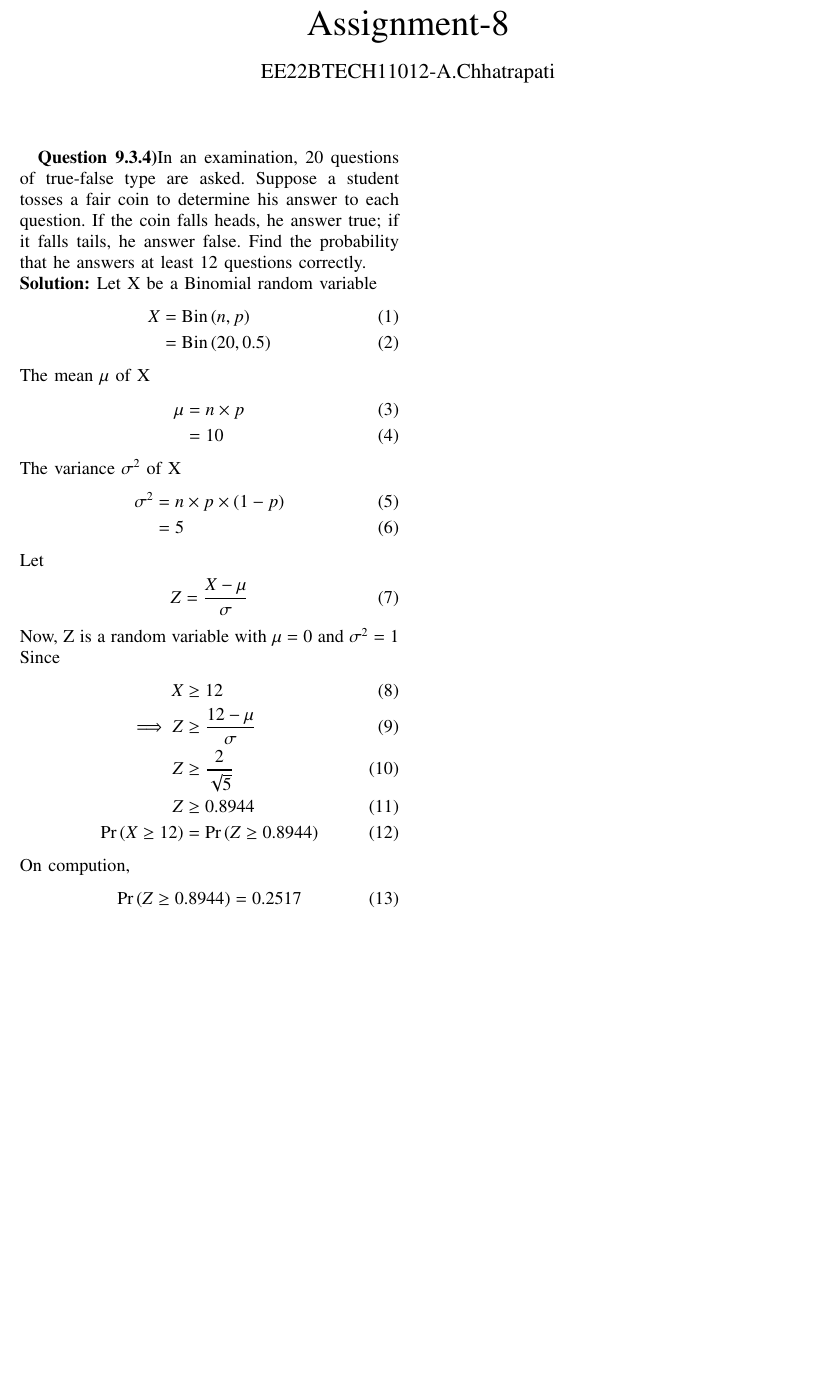
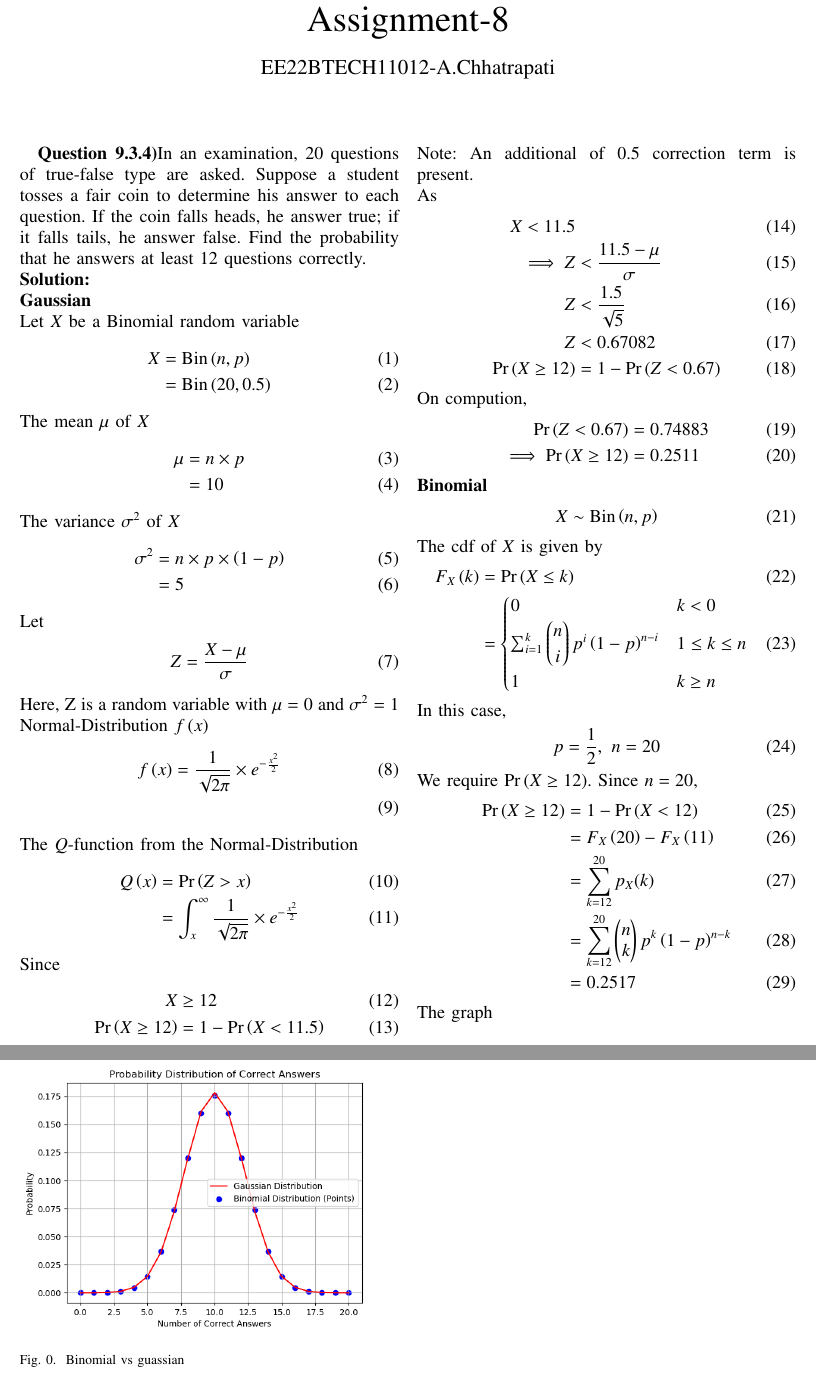
Before and after one commit to AChhatrapati/Probability, a LaTeX paper (Assign-8/assign8.tex): part of the page before the commit and two parts of pages 1 and 2 of 2 after it, the two joined at a grey line, cut so that both start at the same text, the shorter picture padded with empty space. Compiled offline with pdfLaTeX.

Commit message:
assign8-4

```diff
--- a/Assign-8/assign8.tex
+++ b/Assign-8/assign8.tex
@@ -111,18 +111,19 @@ Assignment-8
 a fair coin to determine his answer to each question. If the coin falls heads, he answer
 true; if it falls tails, he answer false. Find the probability that he answers at least 12
 questions correctly.\\
-\solution
-Let X be a Binomial random variable
+\solution \\
+\textbf{Gaussian}\\
+Let $X$ be a Binomial random variable
 \begin{align}
 X &= \textrm{Bin}\brak{n,p}\\
 &= \textrm{Bin}\brak{20,0.5}
 \end{align}
-The mean $\mu$ of X
+The mean $\mu$ of $X$
 \begin{align}
 \mu &= n\times p\\
 &= 10
 \end{align}
-The variance $\sigma^{2}$ of X
+The variance $\sigma^{2}$ of $X$
 \begin{align}
 \sigma^{2} &= n\times p \times \brak{1-p}\\
 &= 5
@@ -131,17 +132,66 @@ Let
 \begin{align}
 Z &= \frac{X-\mu}{\sigma}
 \end{align}
-Now, Z is a random variable with $\mu=0$ and $\sigma^{2}=1$\\
+Here, Z is a random variable with $\mu=0$ and $\sigma^{2}=1$\\
+Normal-Distribution $f\brak{x}$
+\begin{align}
+	f\brak{x} = \frac{1}{\sqrt{2\pi}} \times e^{-\frac{x^2}{2}}\\
+\end{align}
+The $Q$-function from the Normal-Distribution
+\begin{align}
+	\qfunc{x} &= \pr{Z>x}\\
+	&= \int_{x}^{\infty} \frac{1}{\sqrt{2\pi}} \times e^{-\frac{x^2}{2}}
+\end{align}
 Since
 \begin{align}
 X &\ge 12\\
-\implies Z &\ge \frac{12-\mu}{\sigma}\\
-Z &\ge \frac{2}{\sqrt{5}}\\
-Z &\ge 0.8944\\
-\pr{X \ge 12}&=\pr{Z \ge 0.8944}
+\pr{X \ge 12} &= 1-\pr{X<11.5}
+\end{align}
+Note: An additional of 0.5 correction term is present.\\
+As
+\begin{align}
+X<11.5\\
+\implies Z &< \frac{11.5-\mu}{\sigma}\\
+Z &< \frac{1.5}{\sqrt{5}}\\
+Z &< 0.67082\\
+\pr{X \ge 12}&=1-\pr{Z < 0.67}
 \end{align}
 On compution,
 \begin{align}
-\pr{Z \ge 0.8944}&=0.2517
+\pr{Z < 0.67}&=0.74883\\
+\implies \pr{X \ge 12}&= 0.2511
 \end{align}
+\textbf{Binomial}
+\begin{align}
+   X \sim \textrm{Bin}\brak{n,p}
+\end{align}
+The cdf of $X$ is given by
+\begin{align}
+F_X\brak{k} &= \pr{X \le k} \\
+        &=
+\begin{cases}
+0 & k < 0 \\
+\sum_{i=1}^{k}\myvec{n\\i}p^i\brak{1-p}^{n-i} & 1 \le k \le n \\
+1 & k \ge n
+\end{cases}
+\label{eq:cdf-Y}
+\end{align}
+In this case,
+\begin{align}
+p = \frac{1}{2},\ n = 20
+\end{align}
+We require $\pr{X\ge12}$. Since $n = 20$,
+\begin{align}
+\pr{X\ge12} &= 1 - \pr{X<12} \\
+&= F_X\brak{20} - F_X\brak{11} \\
+&= \sum_{k=12}^{20}p_X(k) \\
+&= \sum_{k=12}^{20}\myvec{n\\k}p^k\brak{1-p}^{n-k} \\
+&= 0.2517
+\end{align}
+The graph\\
+\begin{figure}[h]
+\includegraphics[width=\columnwidth]{./figs/dist.png}
+\caption{Binomial vs guassian}
+\label{fig:BvG_py}
+\end{figure}
 \end{document}
```
Also changed, not shown: Assign-8/codes/assign8.py (+33 -6 lines), Assign-8/assign8.pdf, Assign-8/figs/dist.png (added), 2 other files.
